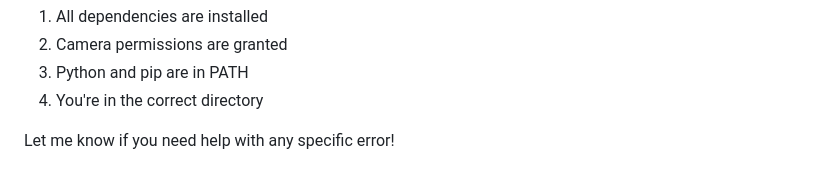
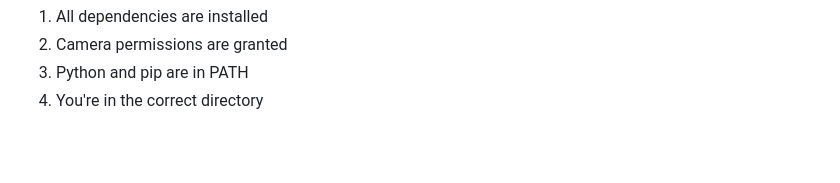
Before and after one commit to Lavadeg31/Vex_Iq, a Markdown page: Vex_Vision/install_guide.md, the part around the change. Drawn GitHub-style; blank space fills up the shorter version.

```diff
--- a/Vex_Vision/install_guide.md
+++ b/Vex_Vision/install_guide.md
@@ -216,5 +216,3 @@ If you encounter any other issues, please check:
 2. Camera permissions are granted
 3. Python and pip are in PATH
 4. You're in the correct directory
-
-Let me know if you need help with any specific error!
```
